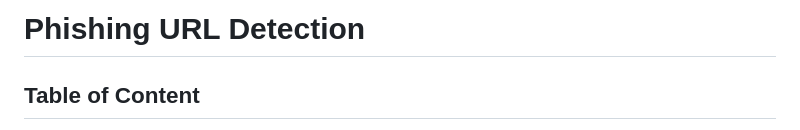
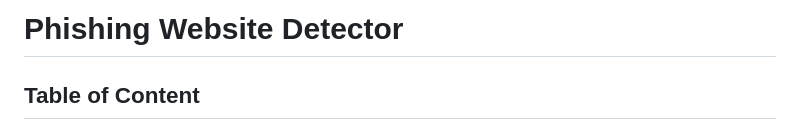
Before and after one commit to Pachauri-sid/Phishing-Website-Detector, a Markdown page: README.md, the part around the change. Rendered like a GitHub page.

```diff
--- a/README.md
+++ b/README.md
@@ -1,4 +1,4 @@
-# Phishing URL Detection
+# Phishing Website Detector
 
 
 ## Table of Content
```
